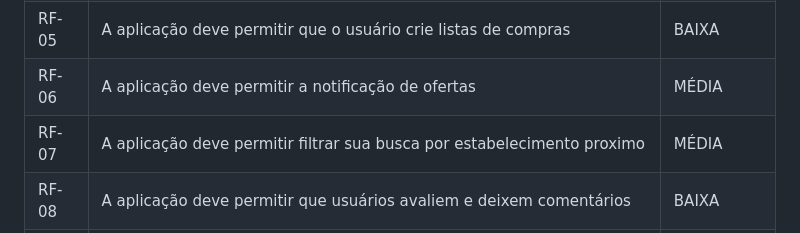
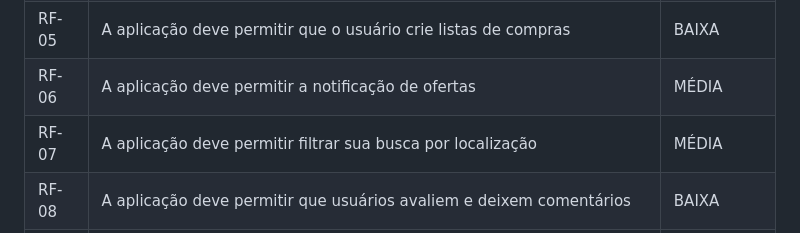
Before and after one commit to ICEI-PUC-Minas-PMV-ADS/pmv-ads-2024-1-e1-proj-web-t7-projeto-supermercado, a Markdown page: documentos/02-Especificação do Projeto.md, the part around the change. Drawn GitHub-style.

```diff
--- a/documentos/02-Especificação do Projeto.md
+++ b/documentos/02-Especificação do Projeto.md
@@ -76,7 +76,7 @@ RF-03 | A aplicação deve permitir a busca de produtos | ALTA
 RF-04 |A aplicação deve permitir a comparação de preços |ALTA
 RF-05 |A aplicação deve permitir que o usuário crie listas de compras | BAIXA
 RF-06 |A aplicação deve permitir a notificação de ofertas | MÉDIA |
-RF-07 | A aplicação deve permitir filtrar sua busca por estabelecimento proximo | MÉDIA
+RF-07 | A aplicação deve permitir filtrar sua busca por localização | MÉDIA
 RF-08 |A aplicação deve permitir que usuários avaliem e deixem comentários | BAIXA
 RF-09 | Permitir que o usuário escolha na página inicial entre ver ofertas e cadastrar supermercado | ALTA
 RF-10 | Permitir que donos de supermercados  se cadastrem no aplicativo para promover seus estabelecimentos | ALTA
```
